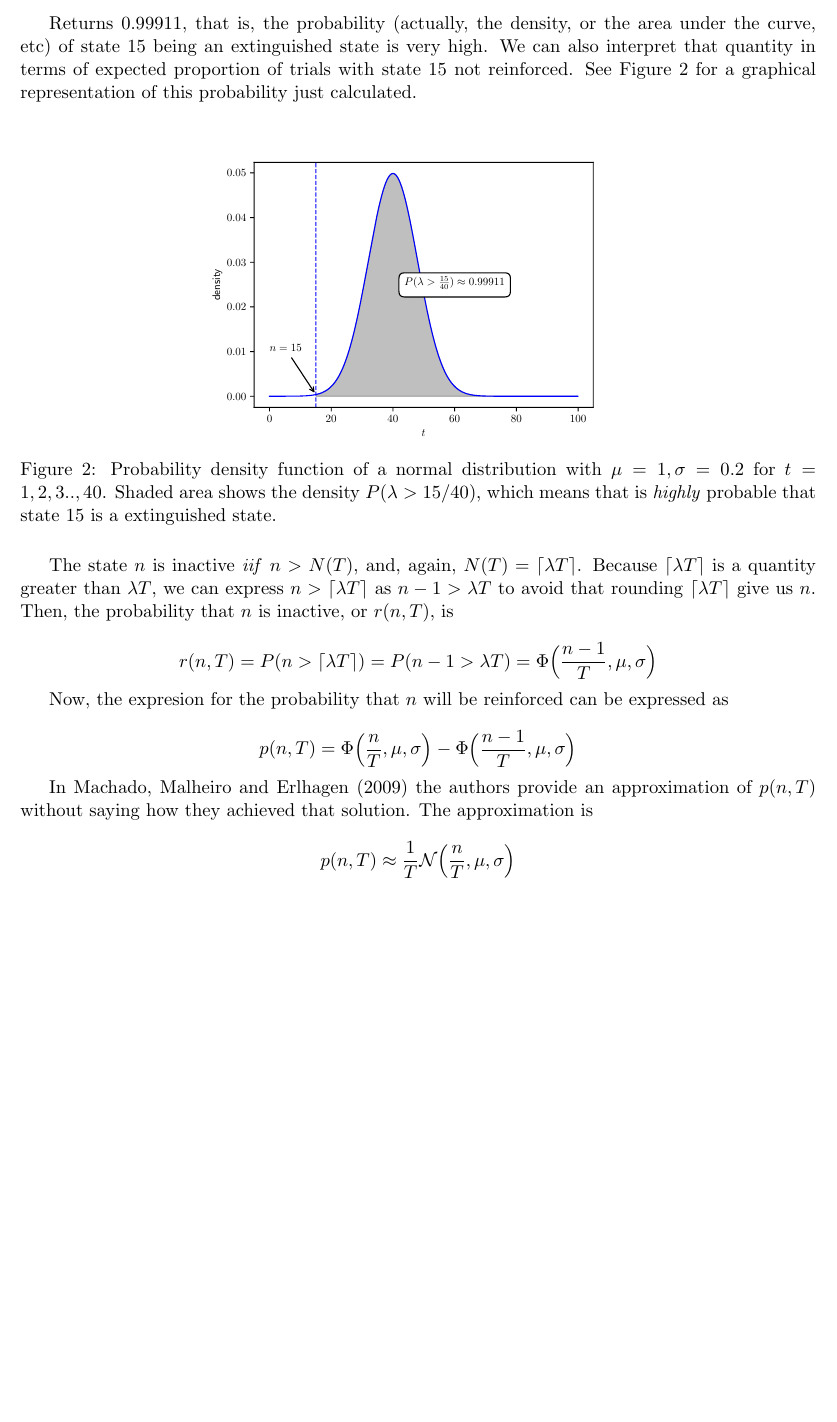
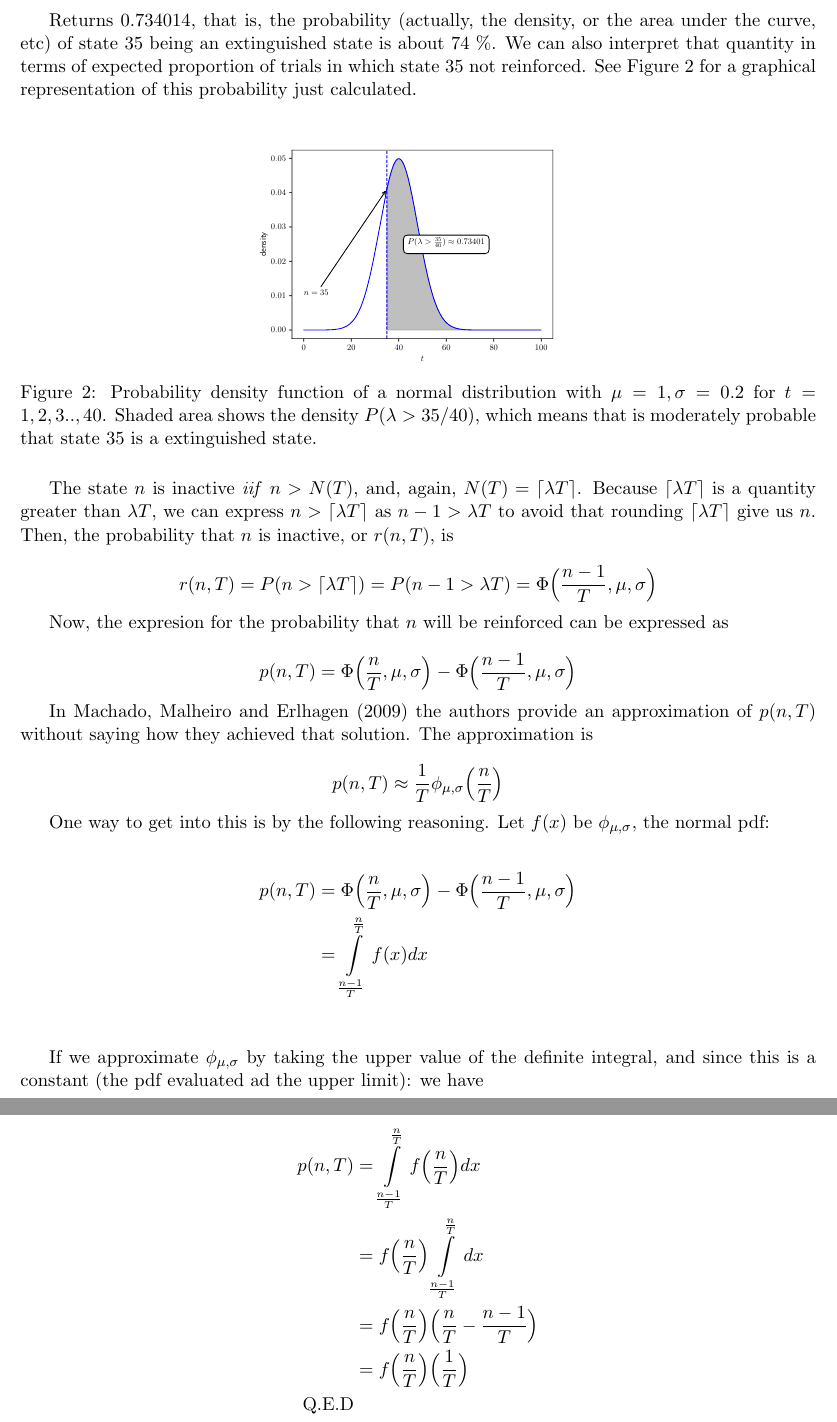
Before and after one commit to jealcalat/LeT, a LaTeX document (let_sim.tex): part of page 3 of 3 before the commit and two parts of pages 3 and 4 of 4 after it, the two joined at a grey line, cut so that both start at the same text, the shorter picture padded with empty space. Compiled offline with pdfLaTeX.

Commit message:
qed of eq A4

```diff
--- a/let_sim.tex
+++ b/let_sim.tex
@@ -131,16 +133,16 @@ and $T = 40$, $q(15,40) = P \Big( \lambda > \frac{15}{40} \Big)$ or $1 - \Phi(\f
         1 - norm.cdf(n/T,loc=1,scale=0.2)
     \end{verbatim}
 
-Returns 0.99911, that is, the probability (actually, the density, or the area under the curve, etc) of state 15 being an
-    extinguished state is very high.
-    We can also interpret that quantity in terms of expected proportion of trials with state 15 not reinforced.
+Returns 0.734014, that is, the probability (actually, the density, or the area under the curve, etc) of state 35 being an
+    extinguished state is about 74 \%.
+    We can also interpret that quantity in terms of expected proportion of trials in which state 35 not reinforced.
     See Figure 2 for a graphical representation of this probability just calculated.
 
     \begin{figure}[H]
         \centering
-        \includegraphics[scale=0.65]{lambda_nT}
+        \includegraphics[scale=0.5]{lambda_nT}
         \caption{Probability density function of a normal distribution with $\mu = 1, \sigma = 0.2$ for $t = 1,2,3..,40$.
-        Shaded area shows the density $P(\lambda > 15/40)$, which means that is \textit{highly} probable that state 15
+        Shaded area shows the density $P(\lambda > 35/40)$, which means that is moderately probable that state 35
         is a extinguished state.}
     \end{figure}
 
@@ -163,6 +165,25 @@ Returns 0.99911, that is, the probability (actually, the density, or the area un
     achieved that solution. The approximation is
 
     \[
-        p(n,T) \approx \frac{1}{T} \mathcal{N} \Big(\frac{n}{T},\mu,\sigma \Big)
+        p(n,T) \approx \frac{1}{T} \phi_{\mu,\sigma} \Big(\frac{n}{T}\Big)
     \]
+
+    One way to get into this is by the following reasoning. Let $f(x)$ be $\phi_{\mu,\sigma}$, the normal pdf:
+
+    \begin{align*}
+        p(n,T) &= \Phi \Big ( \frac{n}{T}, \mu, \sigma \Big) - \Phi \Big ( \frac{n - 1}{T},\mu,\sigma \Big)\\
+               &= \int\limits_{\frac{n-1}{T}}^{\frac{n}{T}} f(x)dx\\
+    \end{align*}
+
+    If we approximate $\phi_{\mu,\sigma}$ by taking the upper value of the definite integral, and
+    since this is a constant (the pdf evaluated ad the upper limit): we have
+
+    \begin{align*}
+        p(n,T) &= \int\limits_{\frac{n-1}{T}}^{\frac{n}{T}} f \Big( \frac{n}{T} \Big)dx\\
+               &= f \Big (\frac{n}{T} \Big)\int\limits_{\frac{n-1}{T}}^{\frac{n}{T}}dx \\
+               &= f \Big (\frac{n}{T} \Big) \Big (\frac{n}{T} - \frac{n-1}{T} \Big) \\
+               &= f \Big (\frac{n}{T} \Big) \Big (\frac{1}{T} \Big) \\
+        \text{Q.E.D}
+    \end{align*}
+
 \end{document}
```
Also changed, not shown: lambda_nT.pdf, out/let_sim.pdf, let_sim.tex (8 more changed lines), 4 other files.
